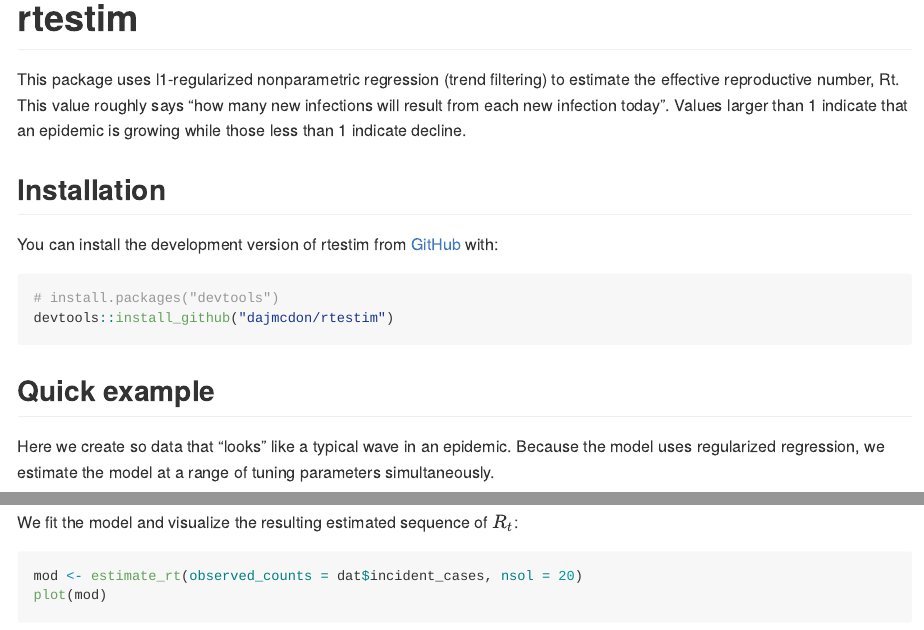
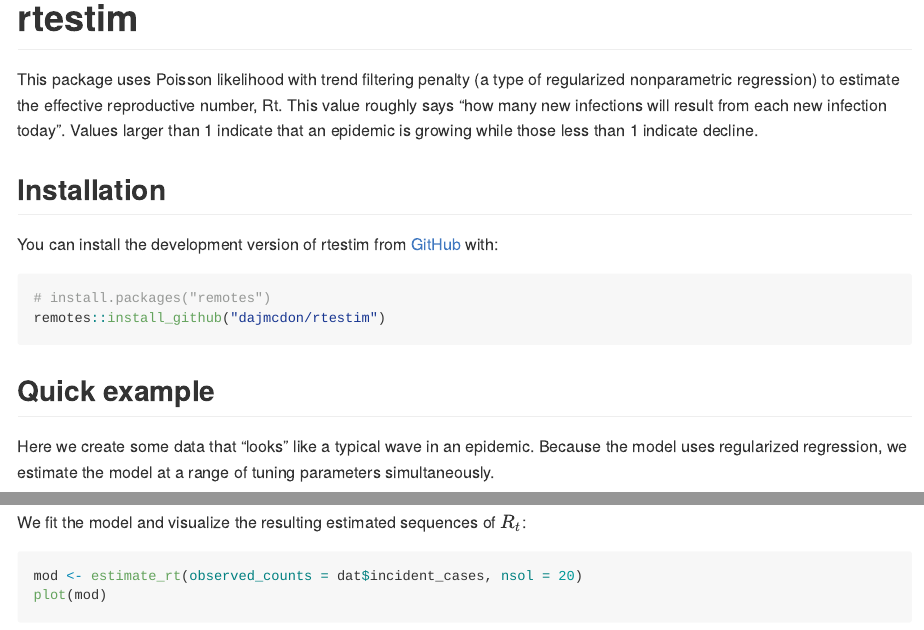
Before and after one commit to dajmcdon/rtestim, an R Markdown document (README.Rmd): the page in a window 1100 px wide, from its top, and a second part further down, joined at a grey line. The pictures show the output file README.md that the author committed with the source, drawn offline in the style of GitHub; badge pictures from the web are left out.

Commit message:
update readme/description following review

````diff
--- a/README.Rmd
+++ b/README.Rmd
@@ -21,9 +21,10 @@
 [![R-CMD-check](https://github.com/dajmcdon/rtestim/actions/workflows/R-CMD-check.yaml/badge.svg)](https://github.com/dajmcdon/rtestim/actions/workflows/R-CMD-check.yaml)
 <!-- badges: end -->
 
-This package uses l1-regularized nonparametric regression
-(trend filtering) to estimate the effective reproductive number,
-Rt. This value roughly says "how many new infections will result from
+This package uses Poisson likelihood with trend filtering penalty (a type of
+regularized nonparametric regression)
+to estimate the effective reproductive number, Rt.
+This value roughly says "how many new infections will result from
 each new infection today". Values larger than 1 indicate that an
 epidemic is growing while those less than 1 indicate decline.
 
@@ -32,13 +33,13 @@
 You can install the development version of rtestim from [GitHub](https://github.com/) with:
 
 ``` r
-# install.packages("devtools")
-devtools::install_github("dajmcdon/rtestim")
+# install.packages("remotes")
+remotes::install_github("dajmcdon/rtestim")
 ```
 
 ## Quick example
 
-Here we create so data that "looks" like a typical wave in an epidemic.
+Here we create some data that "looks" like a typical wave in an epidemic.
 Because the model uses regularized regression, we estimate the model
 at a range of tuning parameters simultaneously.
 
@@ -55,7 +56,7 @@
   theme_bw()
 ```
 
-We fit the model and visualize the resulting estimated sequence of $R_t$:
+We fit the model and visualize the resulting estimated sequences of $R_t$:
 
 ```{r full-fit}
 mod <- estimate_rt(observed_counts = dat$incident_cases, nsol = 20)
````
Also changed, not shown: README.md, README.Rmd (2 more changed lines), 1 other file.
